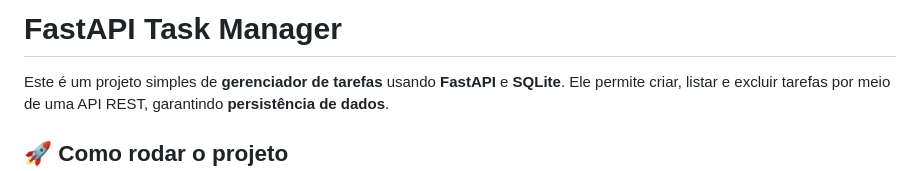
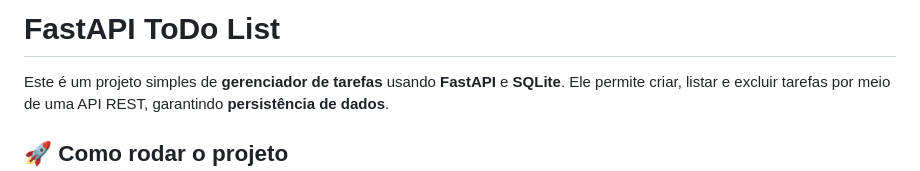
Before and after one commit to carlosxfelipe/fastapi-todo, a Markdown page: README.md, the part around the change. Rendered like a GitHub page.

Commit message:
Rename project from "FastAPI Task Manager" to "FastAPI ToDo List" in README

```diff
--- a/README.md
+++ b/README.md
@@ -1,4 +1,4 @@
-# FastAPI Task Manager
+# FastAPI ToDo List
 
 Este é um projeto simples de **gerenciador de tarefas** usando **FastAPI** e **SQLite**. Ele permite criar, listar e excluir tarefas por meio de uma API REST, garantindo **persistência de dados**.
 
```
